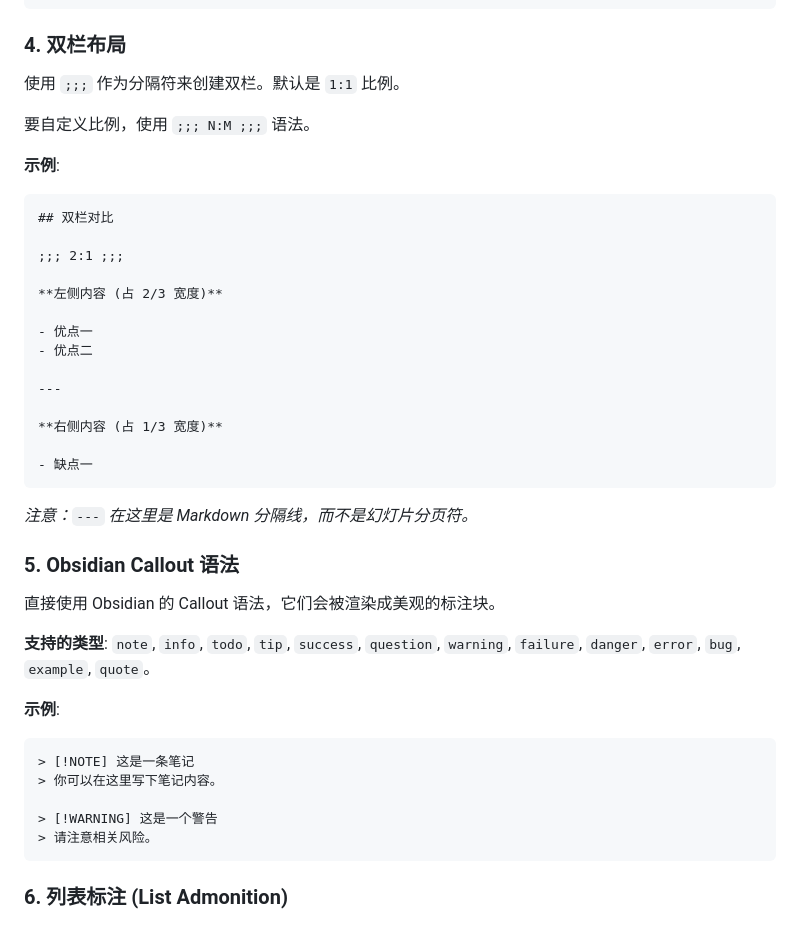
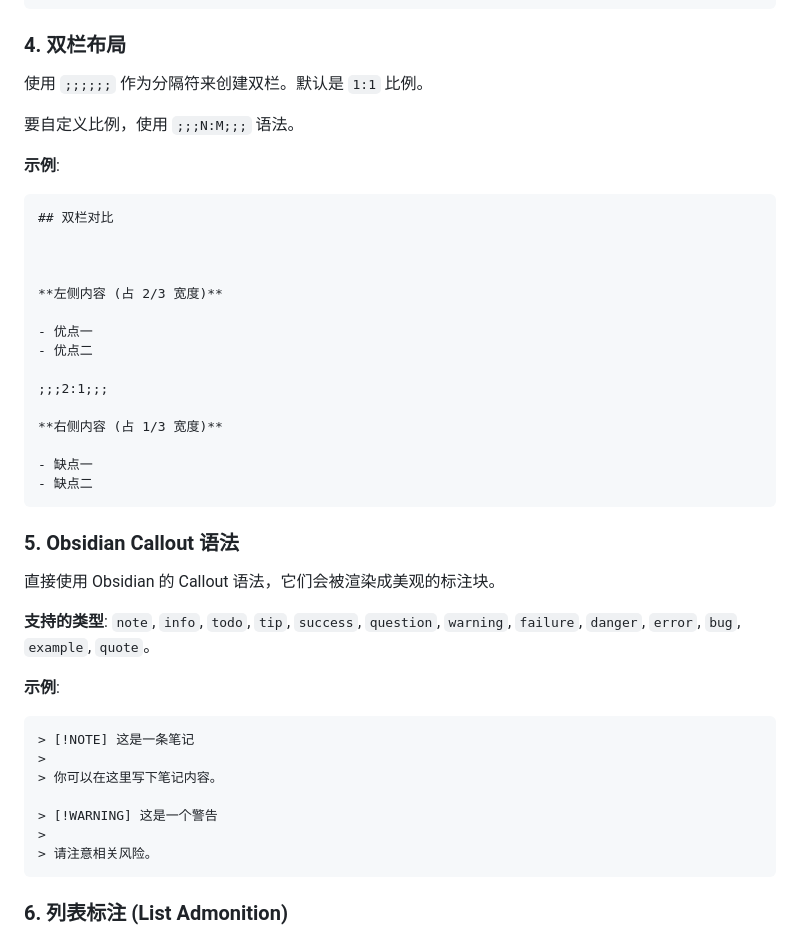
Before and after one commit to wenbopeng/markdeep-slides-project, a Markdown page: readme.md, the part around the change printed below. GitHub-like rendering.

````diff
--- a/readme.md
+++ b/readme.md
@@ -197,28 +230,29 @@ markdeepSlidesOptions= {
 
 ### 4. 双栏布局
 
-使用 `;;;` 作为分隔符来创建双栏。默认是 `1:1` 比例。
+使用 `;;;;;;` 作为分隔符来创建双栏。默认是 `1:1` 比例。
 
-要自定义比例，使用 `;;; N:M ;;;` 语法。
+要自定义比例，使用 `;;;N:M;;;` 语法。
 
 **示例**:
 ```markdown
 ## 双栏对比
 
-;;; 2:1 ;;;
+
 
 **左侧内容 (占 2/3 宽度)**
 
 - 优点一
 - 优点二
 
----
+;;;2:1;;;
 
 **右侧内容 (占 1/3 宽度)**
 
 - 缺点一
+- 缺点二
 ```
-*注意：`---` 在这里是 Markdown 分隔线，而不是幻灯片分页符。*
+
 
 ### 5. Obsidian Callout 语法
 
@@ -229,9 +263,11 @@ markdeepSlidesOptions= {
 **示例**:
 ```markdown
 > [!NOTE] 这是一条笔记
+>
 > 你可以在这里写下笔记内容。
 
 > [!WARNING] 这是一个警告
+>
 > 请注意相关风险。
 ```
 
````
Also changed, not shown: other parts of readme.md (+48 -15 lines).
